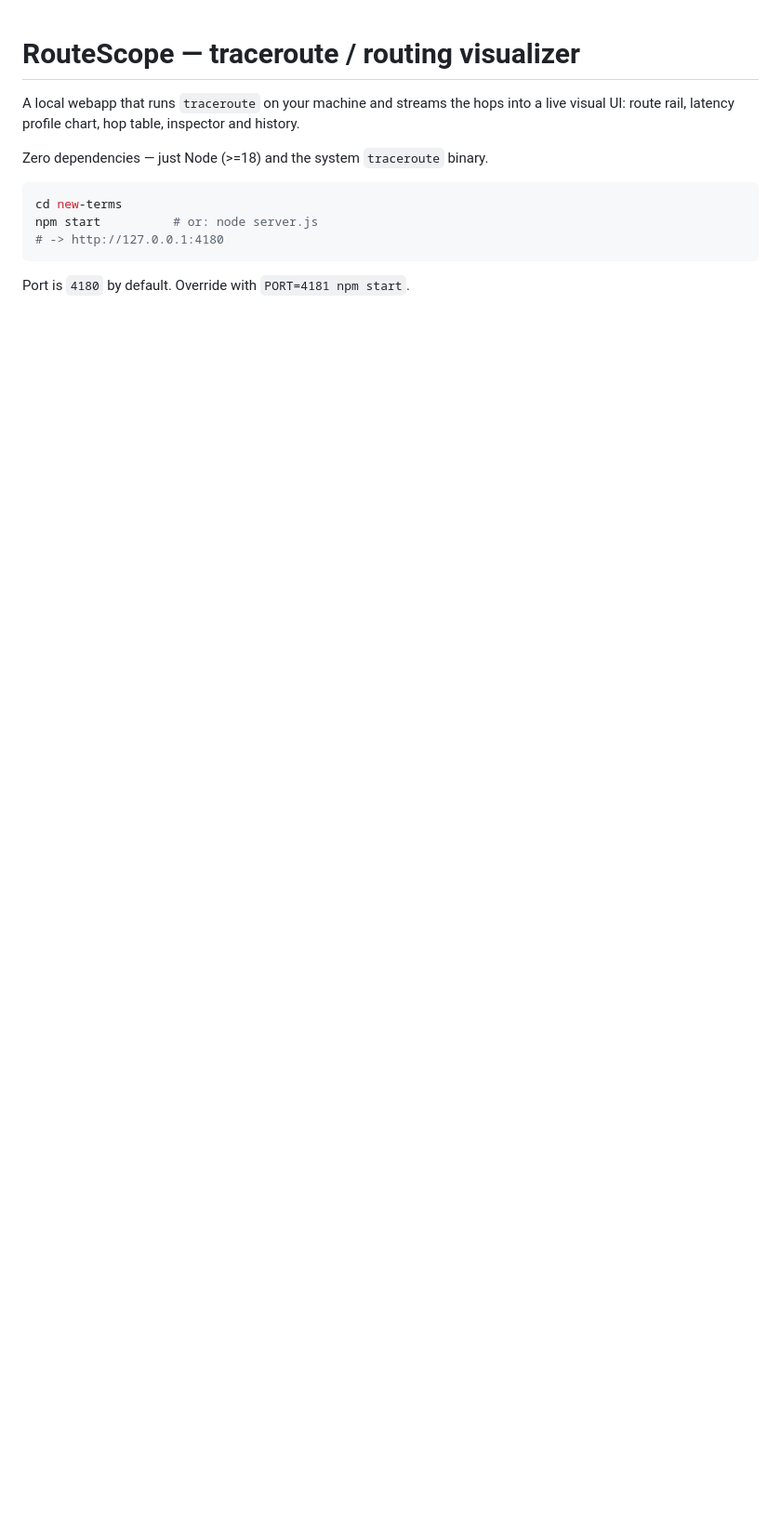
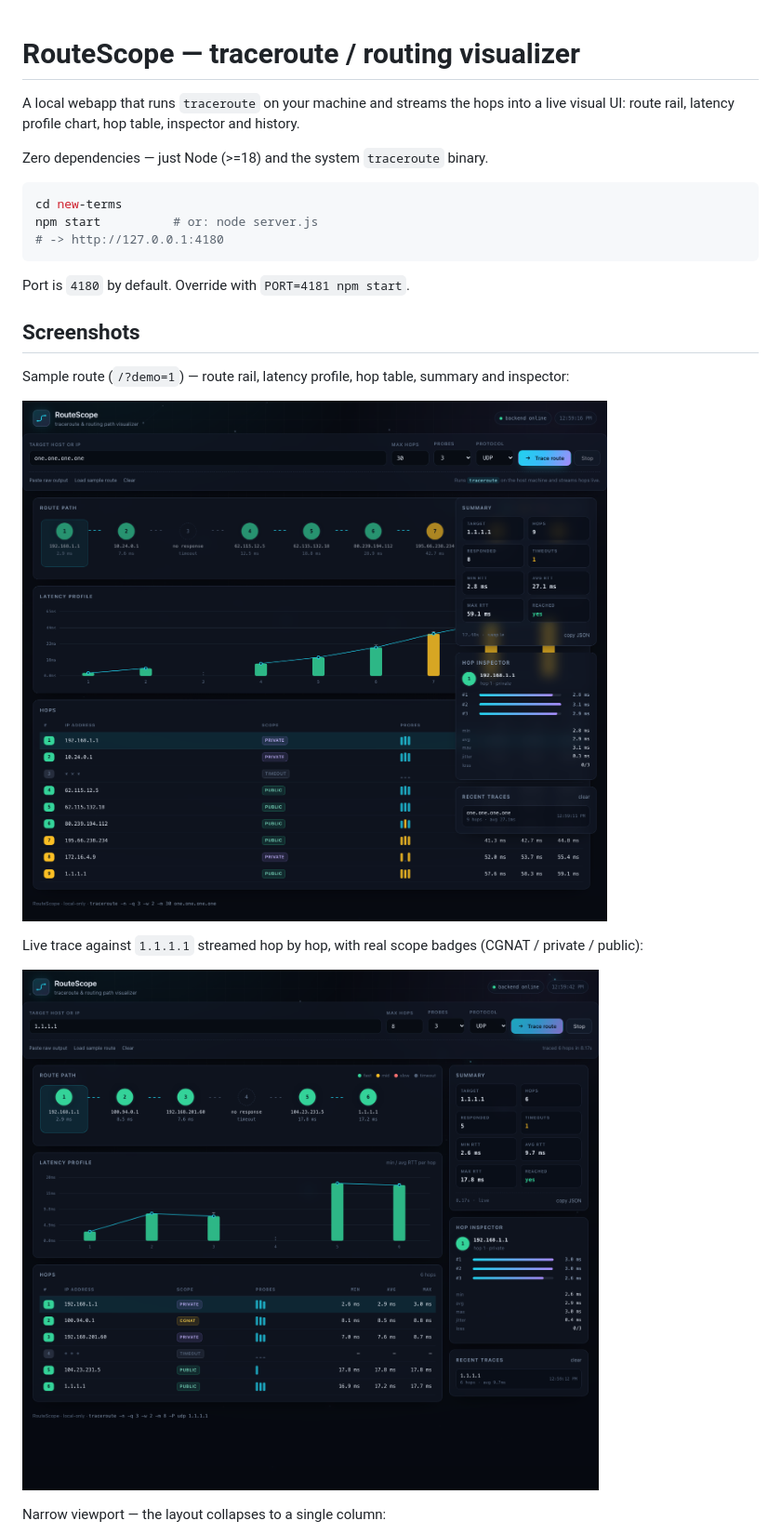
Before and after one commit to PranshuS007/tracerouting, a Markdown page: README.md, the part around one of its changes. Shown at 93% size. Rendered like a GitHub page; pictures changed too: screenshots/hero.png (added), screenshots/live-trace.png (added); blank space fills up the shorter version.

Commit message:
docs: add UI screenshots to README

````diff
--- a/README.md
+++ b/README.md
@@ -12,3 +12,17 @@ npm start          # or: node server.js
 ```
 
 Port is `4180` by default. Override with `PORT=4181 npm start`.
+
+## Screenshots
+
+Sample route (`/?demo=1`) — route rail, latency profile, hop table, summary and inspector:
+
+![RouteScope sample route](screenshots/hero.png)
+
+Live trace against `1.1.1.1` streamed hop by hop, with real scope badges
+(CGNAT / private / public):
+
+![Live traceroute streamed into the UI](screenshots/live-trace.png)
+
+Narrow viewport — the layout collapses to a single column:
+
````
Also changed, not shown: other parts of README.md (+5 -0 lines), screenshots/mobile.png (added).
